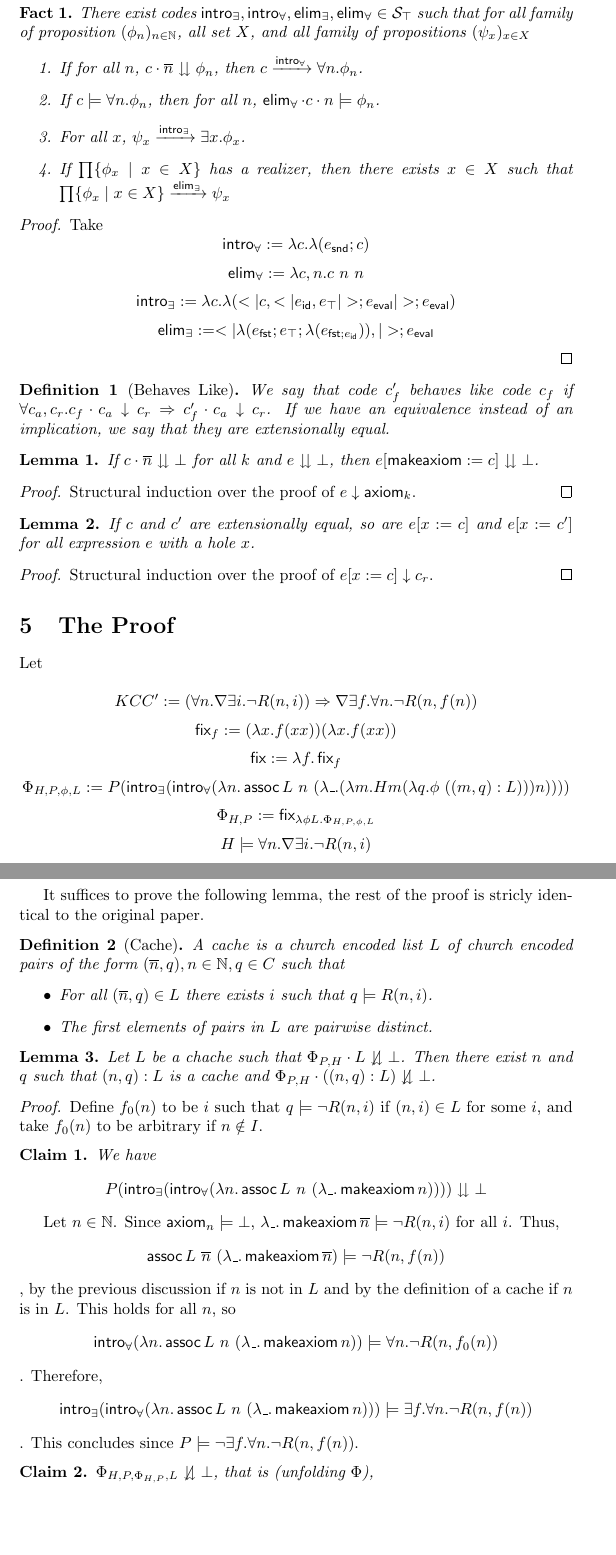
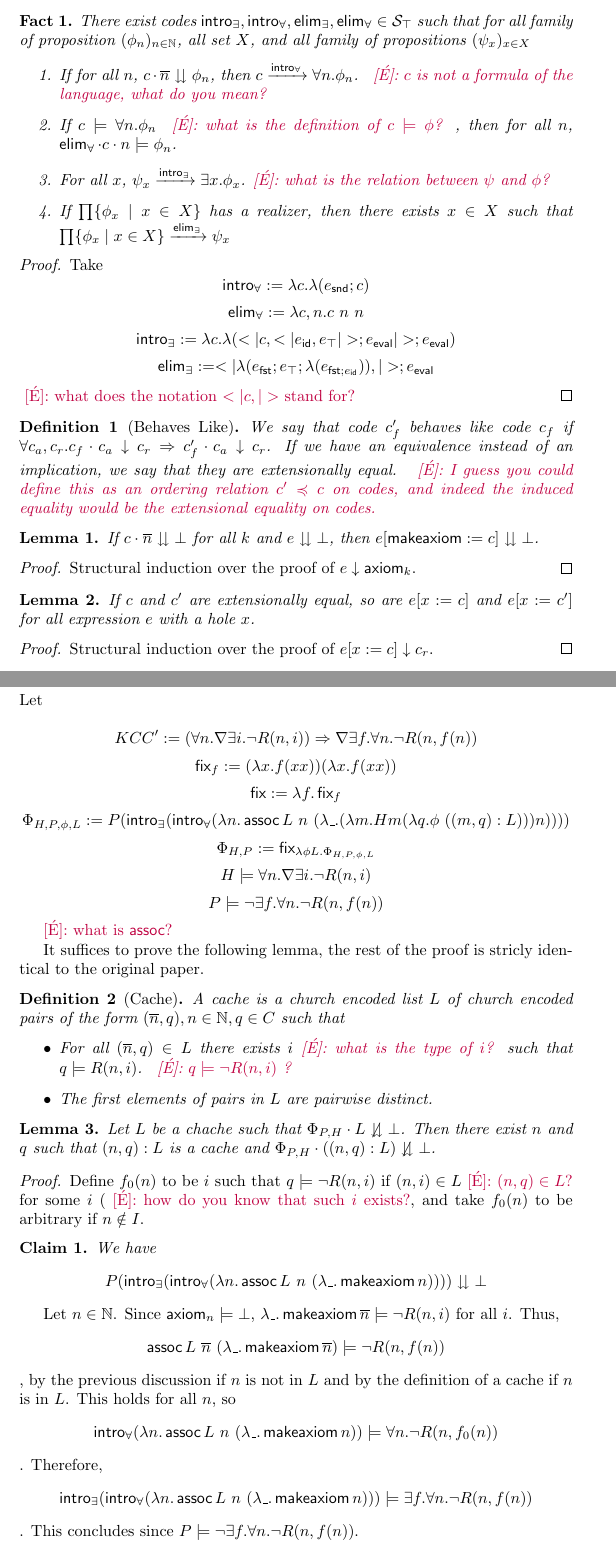
Before and after one commit to astOwOlfo/EvidencedFramesInternship, a LaTeX document (computational-content-of-cc.tex): two parts of pages 2 and 3 of 4, joined at a grey line, cut so that both start at the same text, the shorter picture padded with empty space. Compiled offline with pdfLaTeX.

Commit message:
quelques remarques/questions

```diff
--- a/computational-content-of-cc.tex
+++ b/computational-content-of-cc.tex
@@ -11,6 +11,13 @@
 \usepackage{bussproofs}
 \usepackage{hyperref}
 \usepackage{cleveref}
+
+\usepackage[nomargin,inline, draft]{fixme}
+% fixme package settings
+\fxusetheme{color}
+\fxuseenvlayout{color}
+\FXRegisterAuthor{em}{aem}{\color{purple}[\'E]}
+\FXRegisterAuthor{vi}{avi}{\color{teal}[V]}
 % \usepackage[a4paper, bindingoffset=0cm, left=1cm, right=1cm top=2cm, bottom=3cm, footskip=1cm]{geometry}
 
 % \usepackage{xcolor} \pagecolor[rgb]{0,0,0} \color[rgb]{1,1,1}
@@ -100,9 +111,10 @@ We write $\exists x \in X. \phi_x$ for $\coprod \{\phi_x \mid x \in X\}$ and omi
 \begin{fact}
     There exist codes $\introexists, \introforall, \elimexists, \elimforall \in \septop$ such that for all family of proposition $(\phi_n)_{n \in \N}$, all set $X$, and all family of propositions $(\psi_x)_{x \in X}$
     \begin{enumerate}
-        \item If for all $n$, $c \cdot \overline{n} \downdownarrows \phi_n$, then $c \xrightarrow{\introforall} \forall n. \phi_n$.
-        \item If $c \models \forall n. \phi_n$, then for all $n$, $\elimforall \cdot c \cdot n \models \phi_n$.
-        \item For all $x$, $\psi_x \xrightarrow{\introexists} \exists x. \phi_x$.
+        \item If for all $n$, $c \cdot \overline{n} \downdownarrows \phi_n$, then $c \xrightarrow{\introforall} \forall n. \phi_n$. \emnote{$c$ is not a formula of the language, what do you mean?}
+        \item If $c \models \forall n. \phi_n$ \emnote{what is the definition of $c\models \phi$?}
+        , then for all $n$, $\elimforall \cdot c \cdot n \models \phi_n$.
+        \item For all $x$, $\psi_x \xrightarrow{\introexists} \exists x. \phi_x$.\emnote{what is the relation between $\psi$ and $\phi$?}
         \item If $\prod \{ \phi_x \mid x \in X \}$ has a realizer, then there exists $x \in X$ such that $\prod \{ \phi_x \mid x \in X \} \xrightarrow{\elimexists} \psi_x$
     \end{enumerate}
 \end{fact}
@@ -112,11 +124,13 @@ We write $\exists x \in X. \phi_x$ for $\coprod \{\phi_x \mid x \in X\}$ and omi
     \[\elimforall := \lambda c, n. c\ n\ n\]
     \[\introexists := \lambda c. \lambda(<|c, <|e_{\mathsf{id}}, e_\top|>; e_{\mathsf{eval}}|>; e_{\mathsf{eval}})\]
     \[\elimexists := <|\lambda (e_{\mathsf{fst}}; e_\top; \lambda(e_{\mathsf{fst}; e_{\mathsf{id}}})), |>; e_{\mathsf{eval}}\]
+    \emnote{what does the notation $<|c,|>$ stand for?}
 \end{proof}
 
 \begin{definition}[Behaves Like]
     We say that code $c_f'$ behaves like code $c_f$ if $\forall c_a, c_r. c_f \cdot c_a \downarrow c_r \Rightarrow c_f' \cdot c_a \downarrow c_r$.
     If we have an equivalence instead of an implication, we say that they are extensionally equal.
+    \emnote{I guess you could define this as an ordering relation $ c'\preccurlyeq c$ on codes, and indeed the induced equality would be the extensional equality on codes.}
 \end{definition}
 
 \begin{lemma}\label{substaxiomcongr}
@@ -145,12 +159,14 @@ Let
 \[H \models \forall n. \nabla \exists i. \neg R(n, i)\]
 \[P \models \neg \exists f. \forall n. \neg R(n, f(n))\]
 
+\emnote{what is $\assoc$?}
+
 It suffices to prove the following lemma, the rest of the proof is stricly identical to the original paper.
 
 \begin{definition}[Cache]
     A cache is a church encoded list $L$ of church encoded pairs of the form $(\overline{n}, q), n \in \N, q \in C$ such that
     \begin{itemize}
-        \item For all $(\overline{n}, q) \in L$ there exists $i$ such that $q \models R(n, i)$.
+        \item For all $(\overline{n}, q) \in L$ there exists $i$\emnote{what is the type of $i$?} such that $q \models R(n, i)$. \emnote{$q \models \neg R(n, i)$ ?}
         \item The first elements of pairs in $L$ are pairwise distinct.
     \end{itemize}
 \end{definition}
@@ -161,7 +177,7 @@ It suffices to prove the following lemma, the rest of the proof is stricly ident
 
 
 \begin{proof}
-    Define $f_0(n)$ to be $i$ such that $q \models \neg R(n, i)$ if $(n, i) \in L$ for some $i$, and take $f_0(n)$ to be arbitrary if $n \notin I$.
+    Define $f_0(n)$ to be $i$ such that $q \models \neg R(n, i)$ if $(n, i)\in L$\emnote{$(n,q)\in L$?}  for some $i$ (\emnote{how do you know that such $i$ exists?}, and take $f_0(n)$ to be arbitrary if $n \notin I$.
 
     \begin{claim}\label{axiomred}
         We have
```
Also changed, not shown: computational-content-of-cc.pdf, computational-content-of-cc.tex (10 more changed lines).
